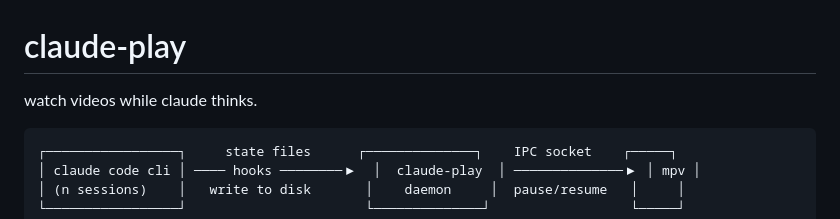
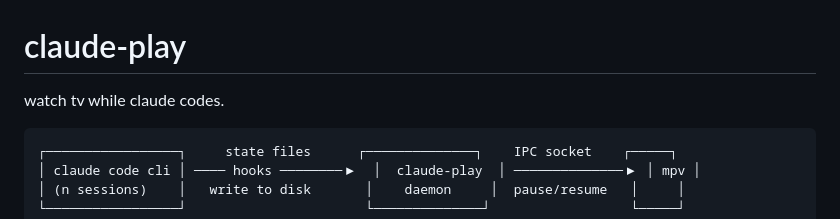
Before and after one commit to mlekhi/claude-play, a Markdown page: README.md, the part around the change. Rendered like a GitHub page.

Commit message:
docs: update readme tagline
Co-Authored-By: Claude Opus 4.6 <noreply@anthropic.com>

```diff
--- a/README.md
+++ b/README.md
@@ -1,6 +1,6 @@
 # claude-play
 
-watch videos while claude thinks.
+watch tv while claude codes.
 
 <!-- TODO: add demo gif here -->
 <!-- ![demo](assets/demo.gif) -->
```
